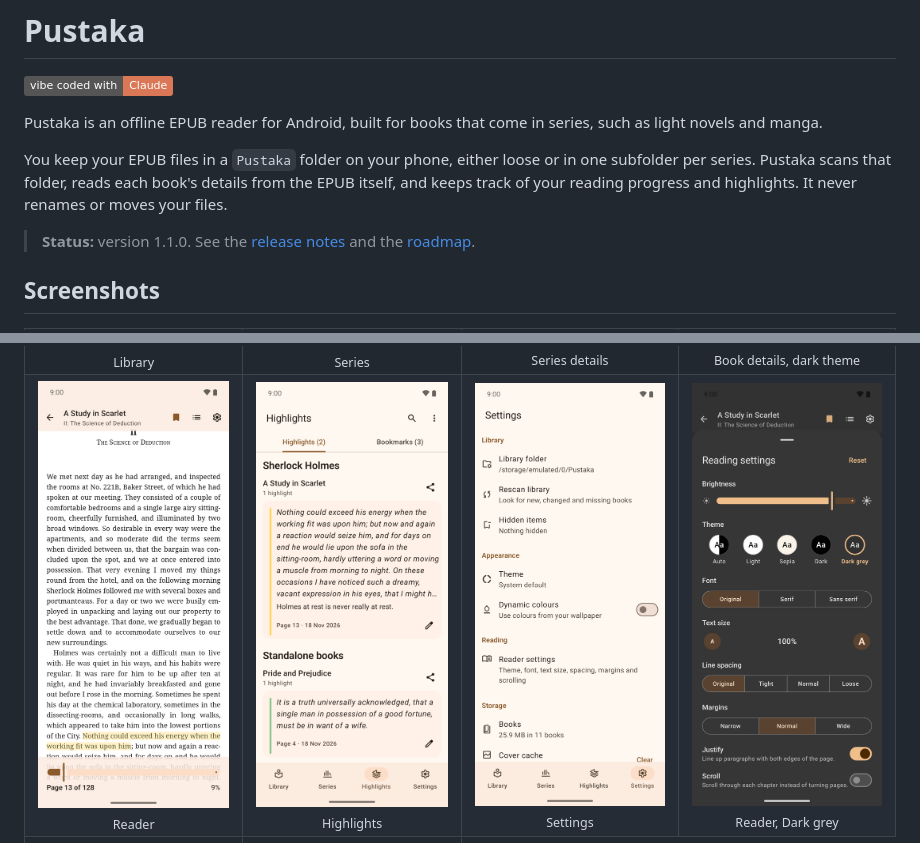
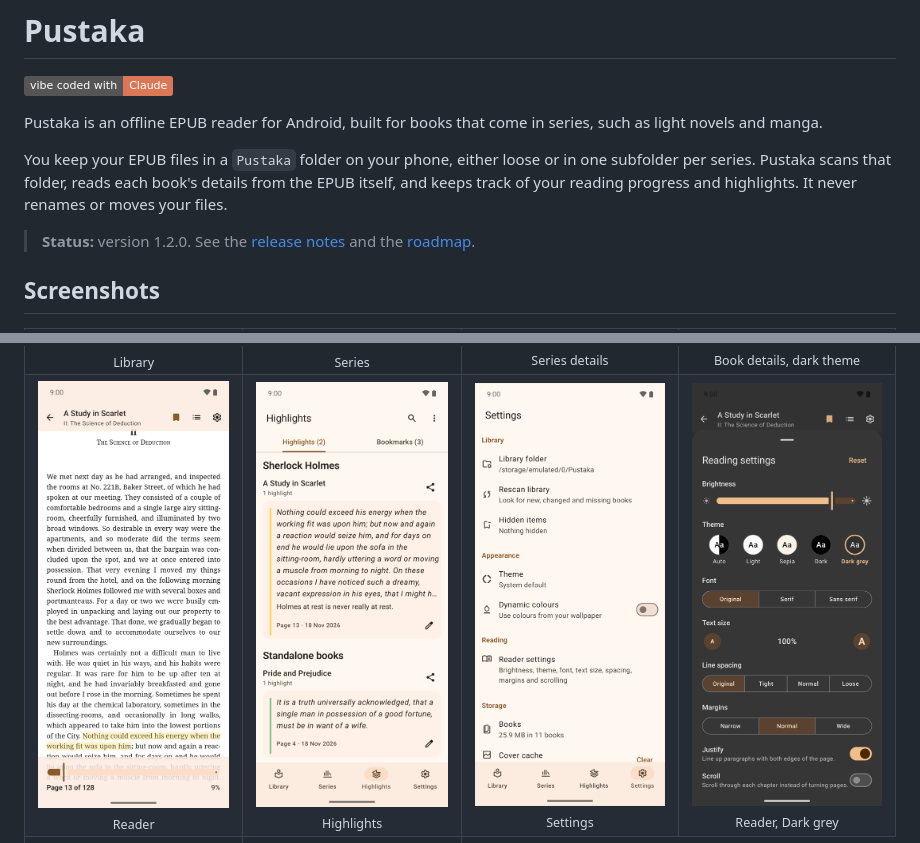
Before and after one commit to naqibrafiqi/pustaka, a Markdown page: README.md, 2 parts joined by grey strips. Rendered like a GitHub page; pictures changed too: docs/screenshots/settings.png; badges without logos.

```diff
--- a/README.md
+++ b/README.md
@@ -6,7 +6,7 @@ Pustaka is an offline EPUB reader for Android, built for books that come in seri
 
 You keep your EPUB files in a `Pustaka` folder on your phone, either loose or in one subfolder per series. Pustaka scans that folder, reads each book's details from the EPUB itself, and keeps track of your reading progress and highlights. It never renames or moves your files.
 
-> **Status:** version 1.1.0. See the [release notes](docs/releases/1.1.0.md) and the [roadmap](docs/ROADMAP.md).
+> **Status:** version 1.2.0. See the [release notes](docs/releases/1.2.0.md) and the [roadmap](docs/ROADMAP.md).
 
 ## Screenshots
 <table>
```
Also changed, not shown: docs/ROADMAP.md (+3 -1 lines), docs/releases/1.2.0.md (added, +47 -0 lines), 1 other file.
